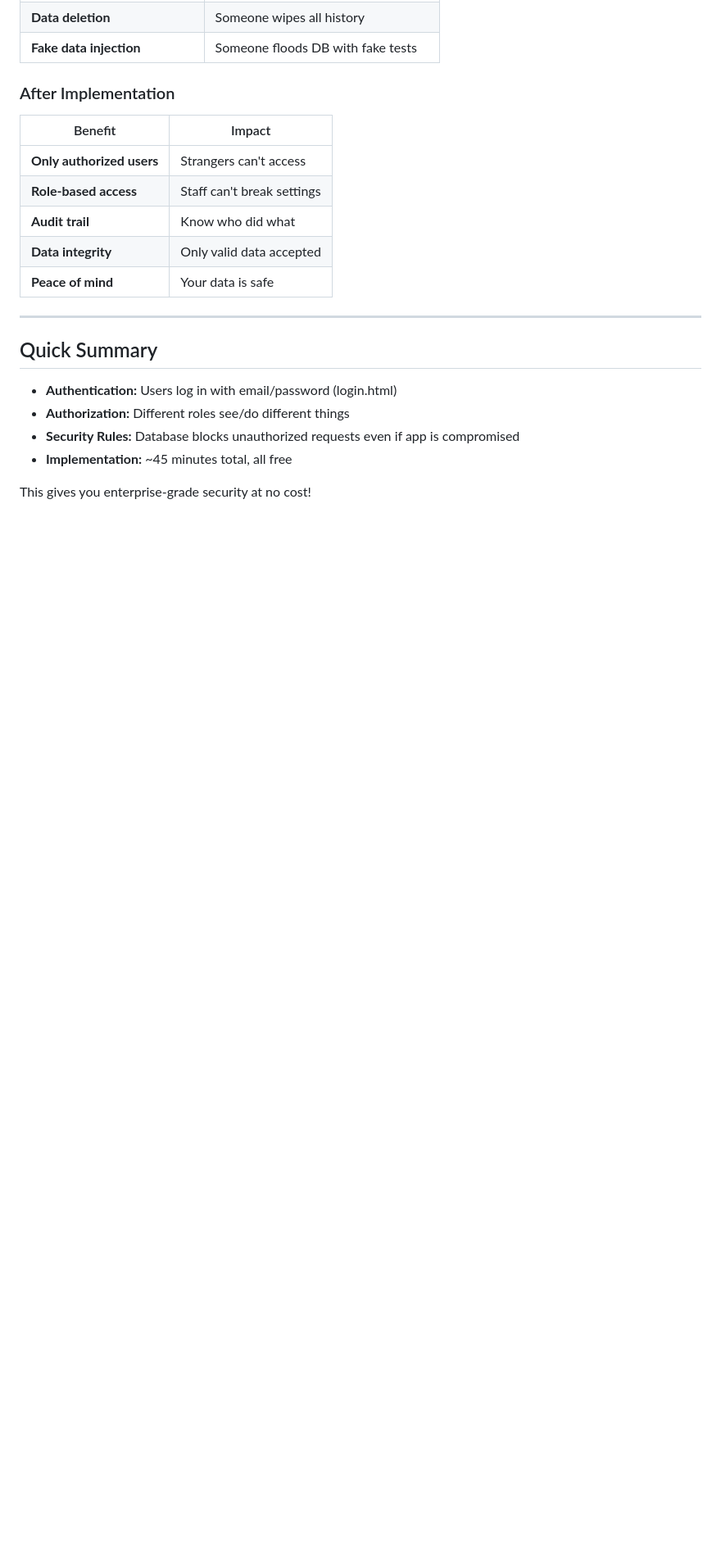
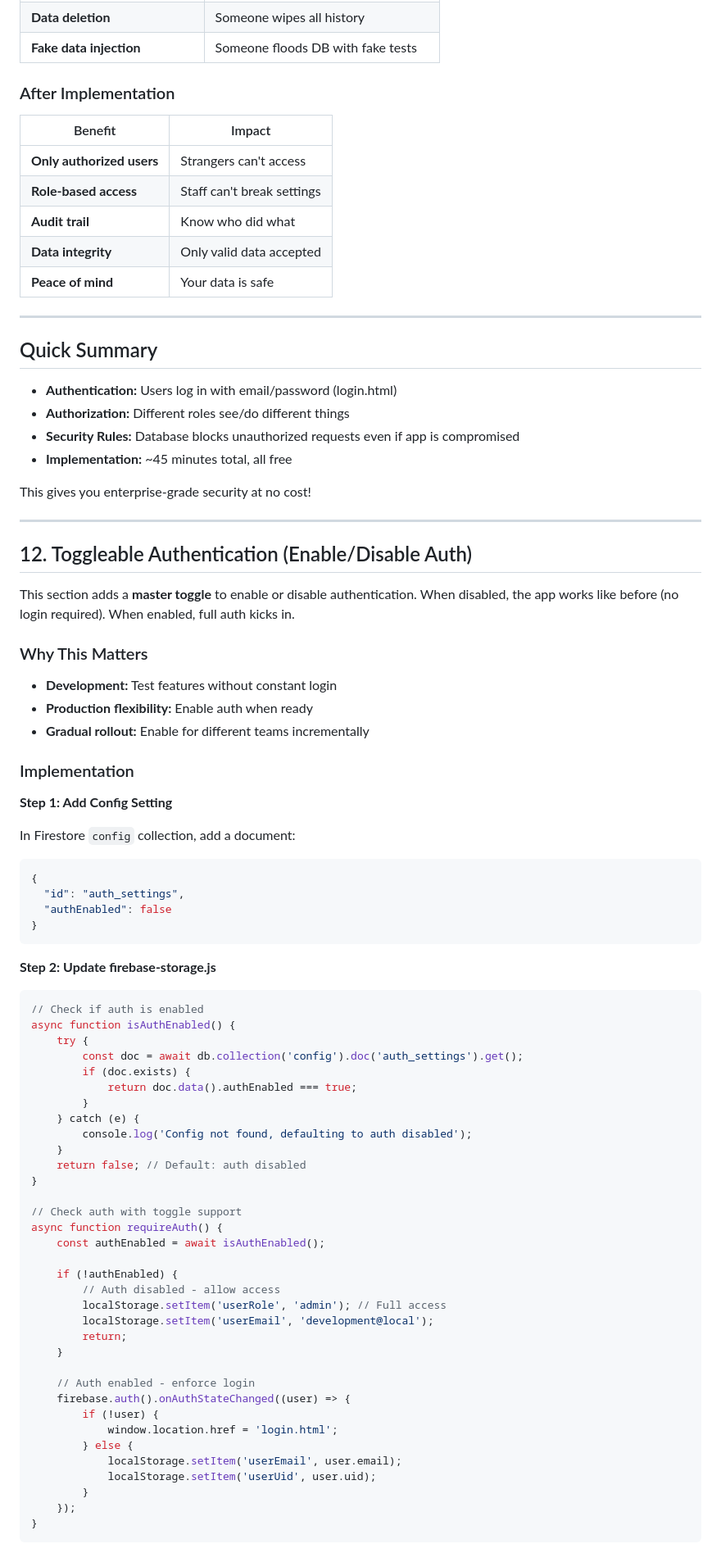
Before and after one commit to EngrDammie/starium-density-app, a Markdown page: SECURITY_IMPLEMENTATION.md, the part around one of its changes. Shown at 82% size. Drawn GitHub-style; blank space fills up the shorter version.

Commit message:
Add toggleable authentication section

````diff
--- a/SECURITY_IMPLEMENTATION.md
+++ b/SECURITY_IMPLEMENTATION.md
@@ -709,3 +709,68 @@ requireAuth();
 - **Implementation:** ~45 minutes total, all free
 
 This gives you enterprise-grade security at no cost!
+
+---
+
+## 12. Toggleable Authentication (Enable/Disable Auth)
+
+This section adds a **master toggle** to enable or disable authentication. When disabled, the app works like before (no login required). When enabled, full auth kicks in.
+
+### Why This Matters
+
+- **Development:** Test features without constant login
+- **Production flexibility:** Enable auth when ready
+- **Gradual rollout:** Enable for different teams incrementally
+
+### Implementation
+
+**Step 1: Add Config Setting**
+
+In Firestore `config` collection, add a document:
+
+```json
+{
+  "id": "auth_settings",
+  "authEnabled": false
+}
+```
+
+**Step 2: Update firebase-storage.js**
+
+```javascript
+// Check if auth is enabled
+async function isAuthEnabled() {
+    try {
+        const doc = await db.collection('config').doc('auth_settings').get();
+        if (doc.exists) {
+            return doc.data().authEnabled === true;
+        }
+    } catch (e) {
+        console.log('Config not found, defaulting to auth disabled');
+    }
+    return false; // Default: auth disabled
+}
+
+// Check auth with toggle support
+async function requireAuth() {
+    const authEnabled = await isAuthEnabled();
+
+    if (!authEnabled) {
+        // Auth disabled - allow access
+        localStorage.setItem('userRole', 'admin'); // Full access
+        localStorage.setItem('userEmail', 'development@local');
+        return;
+    }
+
+    // Auth enabled - enforce login
+    firebase.auth().onAuthStateChanged((user) => {
+        if (!user) {
+            window.location.href = 'login.html';
+        } else {
+            localStorage.setItem('userEmail', user.email);
+            localStorage.setItem('userUid', user.uid);
+        }
+    });
+}
+```
+
````
Also changed, not shown: other parts of SECURITY_IMPLEMENTATION.md (+120 -0 lines).
